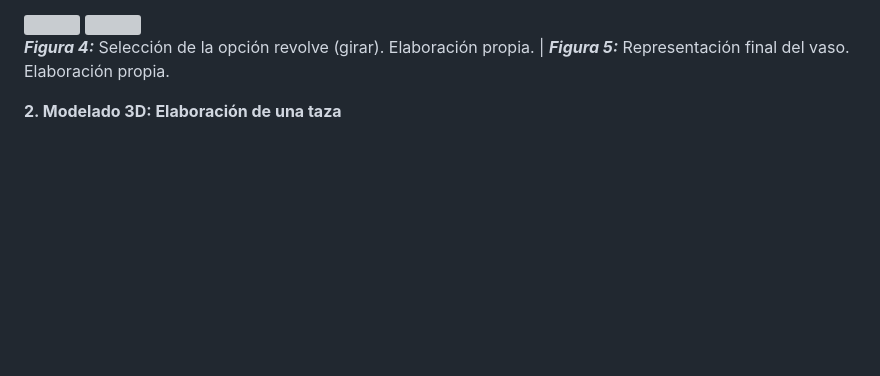
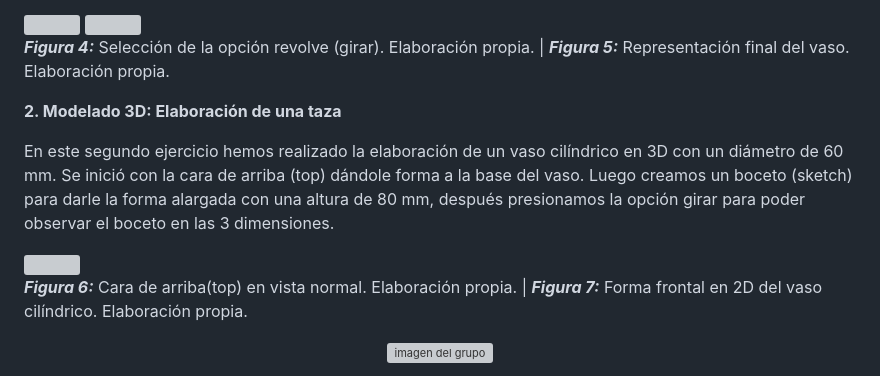
Before and after one commit to gcdavidq/Project_FdD, a Markdown page: FdD/Talleres/Informe4.-Diseño3D.md, the part around one of its changes. GitHub-like rendering; blank space fills up the shorter version; grey boxes are pictures that could not be loaded.

```diff
--- a/FdD/Talleres/Informe4.-Diseño3D.md
+++ b/FdD/Talleres/Informe4.-Diseño3D.md
@@ -53,3 +53,17 @@ Durante este ejercicio se nos enseñó otra forma de elaborar un objeto con la t
 
 
 **2. Modelado 3D: Elaboración de una taza**
+
+
+En este segundo ejercicio hemos realizado la elaboración de un vaso cilíndrico en 3D con un diámetro de 60 mm. Se inició con la cara de arriba (top) dándole forma a la base del vaso. Luego creamos un boceto (sketch) para darle la forma alargada con una altura de 80 mm, después presionamos la opción girar para poder observar el boceto en las 3 dimensiones.
+
+<div style="https://github.com/gcdavidq/Project_FdD/blob/main/Carpetas_del_Proyecto/Imagenes/Photos_lab4/b1.-Cara_de%20arriba(top)%20en%20vista%20normal.jpg" width="300px"/>
+  <img src="https://github.com/gcdavidq/Project_FdD/blob/main/Carpetas_del_Proyecto/Imagenes/Photos_lab4/b11.-%20Forma%20frontal%20en%202D.jpg" width="300px"/>
+</div>
+
+***Figura 6:***  Cara de arriba(top) en vista normal. Elaboración propia. | ***Figura 7:***  Forma frontal en 2D del vaso cilíndrico. Elaboración propia.
+
+<p align= "center">
+  <img src="https://github.com/gcdavidq/Project_FdD/blob/main/Carpetas_del_Proyecto/Imagenes/Photos_lab4/b12.-%20Vaso%20cil%C3%ADndrico%20en%203D.jpg" alt="imagen del grupo" width="600px"/>
+</p>
+
```
Also changed, not shown: other parts of FdD/Talleres/Informe4.-Diseño3D.md (+3 -0 lines).
